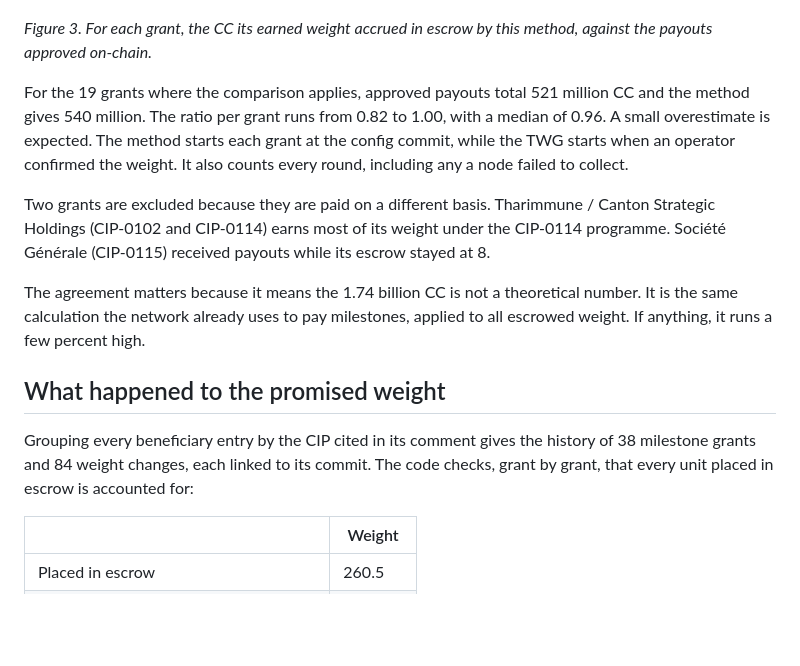
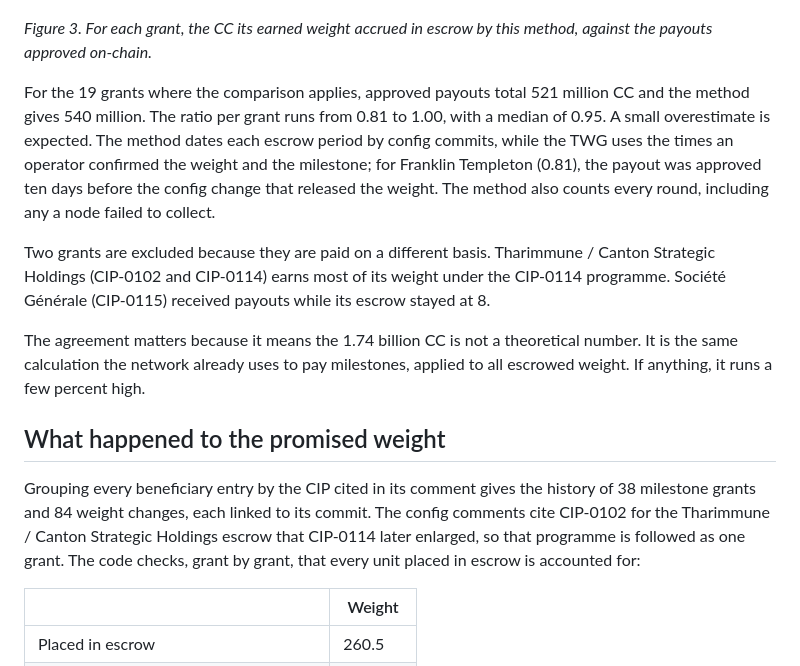
Before and after one commit to furkan3152/canton-sv-weights, a Markdown page: article.md, the part around one of its changes. Rendered like a GitHub page; blank space fills up the shorter version.

```diff
--- a/article.md
+++ b/article.md
@@ -102,7 +102,7 @@ If the method is right, each milestone payout should be close to what the earned
 
 *Figure 3. For each grant, the CC its earned weight accrued in escrow by this method, against the payouts approved on-chain.*
 
-For the 19 grants where the comparison applies, approved payouts total 521 million CC and the method gives 540 million. The ratio per grant runs from 0.82 to 1.00, with a median of 0.96. A small overestimate is expected. The method starts each grant at the config commit, while the TWG starts when an operator confirmed the weight. It also counts every round, including any a node failed to collect.
+For the 19 grants where the comparison applies, approved payouts total 521 million CC and the method gives 540 million. The ratio per grant runs from 0.81 to 1.00, with a median of 0.95. A small overestimate is expected. The method dates each escrow period by config commits, while the TWG uses the times an operator confirmed the weight and the milestone; for Franklin Templeton (0.81), the payout was approved ten days before the config change that released the weight. The method also counts every round, including any a node failed to collect.
 
 Two grants are excluded because they are paid on a different basis. Tharimmune / Canton Strategic Holdings (CIP-0102 and CIP-0114) earns most of its weight under the CIP-0114 programme. Société Générale (CIP-0115) received payouts while its escrow stayed at 8.
 
@@ -110,7 +110,7 @@ The agreement matters because it means the 1.74 billion CC is not a theoretical
 
 ## What happened to the promised weight
 
-Grouping every beneficiary entry by the CIP cited in its comment gives the history of 38 milestone grants and 84 weight changes, each linked to its commit. The code checks, grant by grant, that every unit placed in escrow is accounted for:
+Grouping every beneficiary entry by the CIP cited in its comment gives the history of 38 milestone grants and 84 weight changes, each linked to its commit. The config comments cite CIP-0102 for the Tharimmune / Canton Strategic Holdings escrow that CIP-0114 later enlarged, so that programme is followed as one grant. The code checks, grant by grant, that every unit placed in escrow is accounted for:
 
 | | Weight |
 |---|---|
```
Also changed, not shown: other parts of article.md (+6 -6 lines), figures/escrow-status.png, figures/mints.png, 9 other files.
